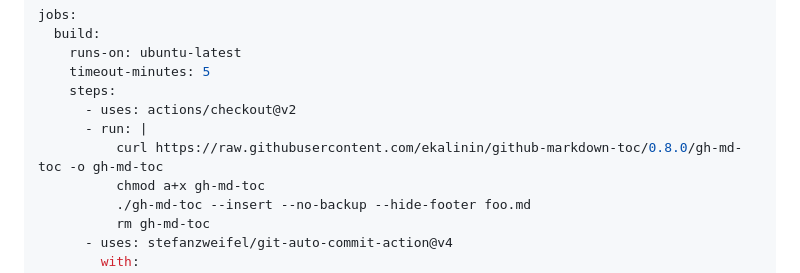
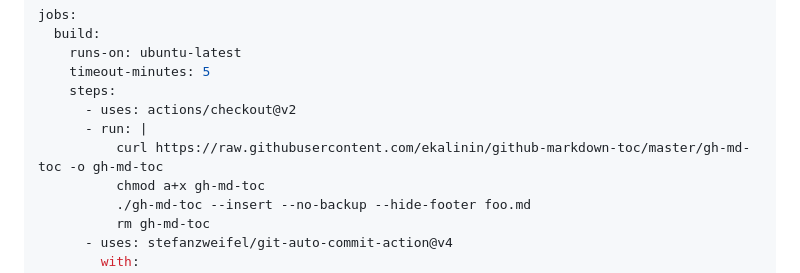
Before and after one commit to ekalinin/github-markdown-toc, a Markdown page: README.md, the part around the change. GitHub-like rendering.

Commit message:
Update README.md github action (#157)

```diff
--- a/README.md
+++ b/README.md
@@ -360,7 +360,7 @@ jobs:
     steps:
       - uses: actions/checkout@v2
       - run: |
-          curl https://raw.githubusercontent.com/ekalinin/github-markdown-toc/0.8.0/gh-md-toc -o gh-md-toc
+          curl https://raw.githubusercontent.com/ekalinin/github-markdown-toc/master/gh-md-toc -o gh-md-toc
           chmod a+x gh-md-toc
           ./gh-md-toc --insert --no-backup --hide-footer foo.md
           rm gh-md-toc
```
